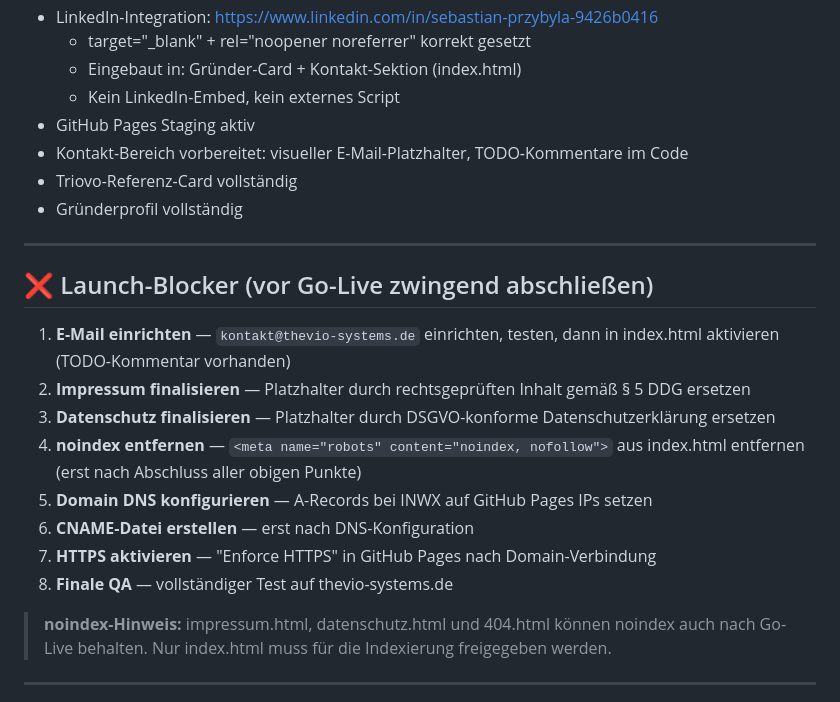
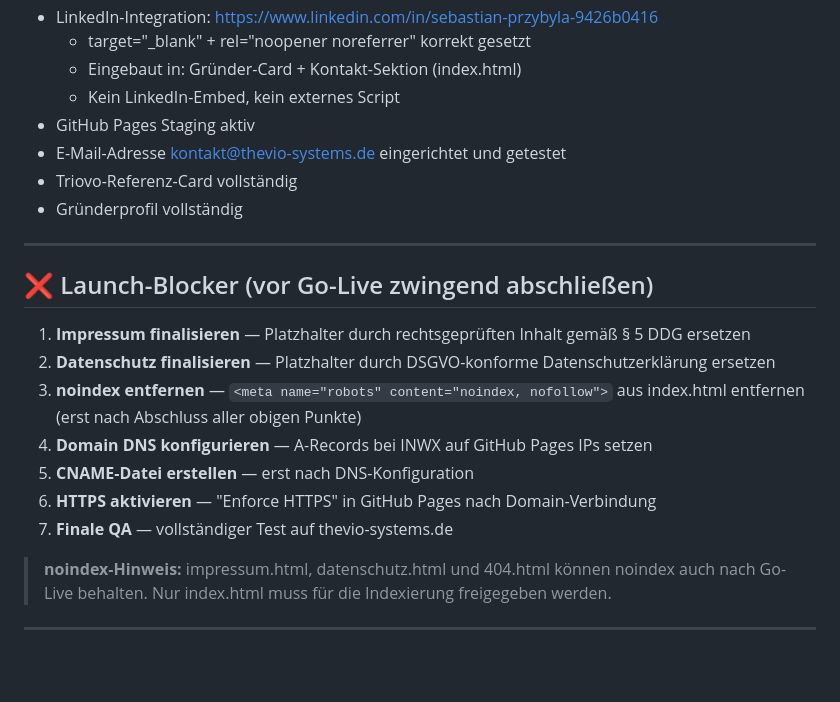
Before and after one commit to sebastianprzybyla88-hub/thevio-systems, a Markdown page: README.md, the part around the change. GitHub-like rendering; blank space fills up the shorter version.

Commit message:
docs: E-Mail-Einrichtung als erledigt markieren, Launch-Blocker aktualisieren
Updated launch blockers and added email setup instructions.

```diff
--- a/README.md
+++ b/README.md
@@ -38,7 +38,7 @@ Die Website ist bewusst als schlanke, statische HTML/CSS-Website aufgebaut — o
   - Eingebaut in: Gründer-Card + Kontakt-Sektion (index.html)
   - Kein LinkedIn-Embed, kein externes Script
 - GitHub Pages Staging aktiv
-- Kontakt-Bereich vorbereitet: visueller E-Mail-Platzhalter, TODO-Kommentare im Code
+- E-Mail-Adresse kontakt@thevio-systems.de eingerichtet und getestet
 - Triovo-Referenz-Card vollständig
 - Gründerprofil vollständig
 
@@ -46,14 +46,13 @@ Die Website ist bewusst als schlanke, statische HTML/CSS-Website aufgebaut — o
 
 ## ❌ Launch-Blocker (vor Go-Live zwingend abschließen)
 
-1. **E-Mail einrichten** — `kontakt@thevio-systems.de` einrichten, testen, dann in index.html aktivieren (TODO-Kommentar vorhanden)
-2. **Impressum finalisieren** — Platzhalter durch rechtsgeprüften Inhalt gemäß § 5 DDG ersetzen
-3. **Datenschutz finalisieren** — Platzhalter durch DSGVO-konforme Datenschutzerklärung ersetzen
-4. **noindex entfernen** — `<meta name="robots" content="noindex, nofollow">` aus index.html entfernen (erst nach Abschluss aller obigen Punkte)
-5. **Domain DNS konfigurieren** — A-Records bei INWX auf GitHub Pages IPs setzen
-6. **CNAME-Datei erstellen** — erst nach DNS-Konfiguration
-7. **HTTPS aktivieren** — "Enforce HTTPS" in GitHub Pages nach Domain-Verbindung
-8. **Finale QA** — vollständiger Test auf thevio-systems.de
+1. **Impressum finalisieren** — Platzhalter durch rechtsgeprüften Inhalt gemäß § 5 DDG ersetzen
+2. **Datenschutz finalisieren** — Platzhalter durch DSGVO-konforme Datenschutzerklärung ersetzen
+3. **noindex entfernen** — `<meta name="robots" content="noindex, nofollow">` aus index.html entfernen (erst nach Abschluss aller obigen Punkte)
+4. **Domain DNS konfigurieren** — A-Records bei INWX auf GitHub Pages IPs setzen
+5. **CNAME-Datei erstellen** — erst nach DNS-Konfiguration
+6. **HTTPS aktivieren** — "Enforce HTTPS" in GitHub Pages nach Domain-Verbindung
+7. **Finale QA** — vollständiger Test auf thevio-systems.de
 
 > **noindex-Hinweis:** impressum.html, datenschutz.html und 404.html können noindex auch nach Go-Live behalten. Nur index.html muss für die Indexierung freigegeben werden.
 
```
